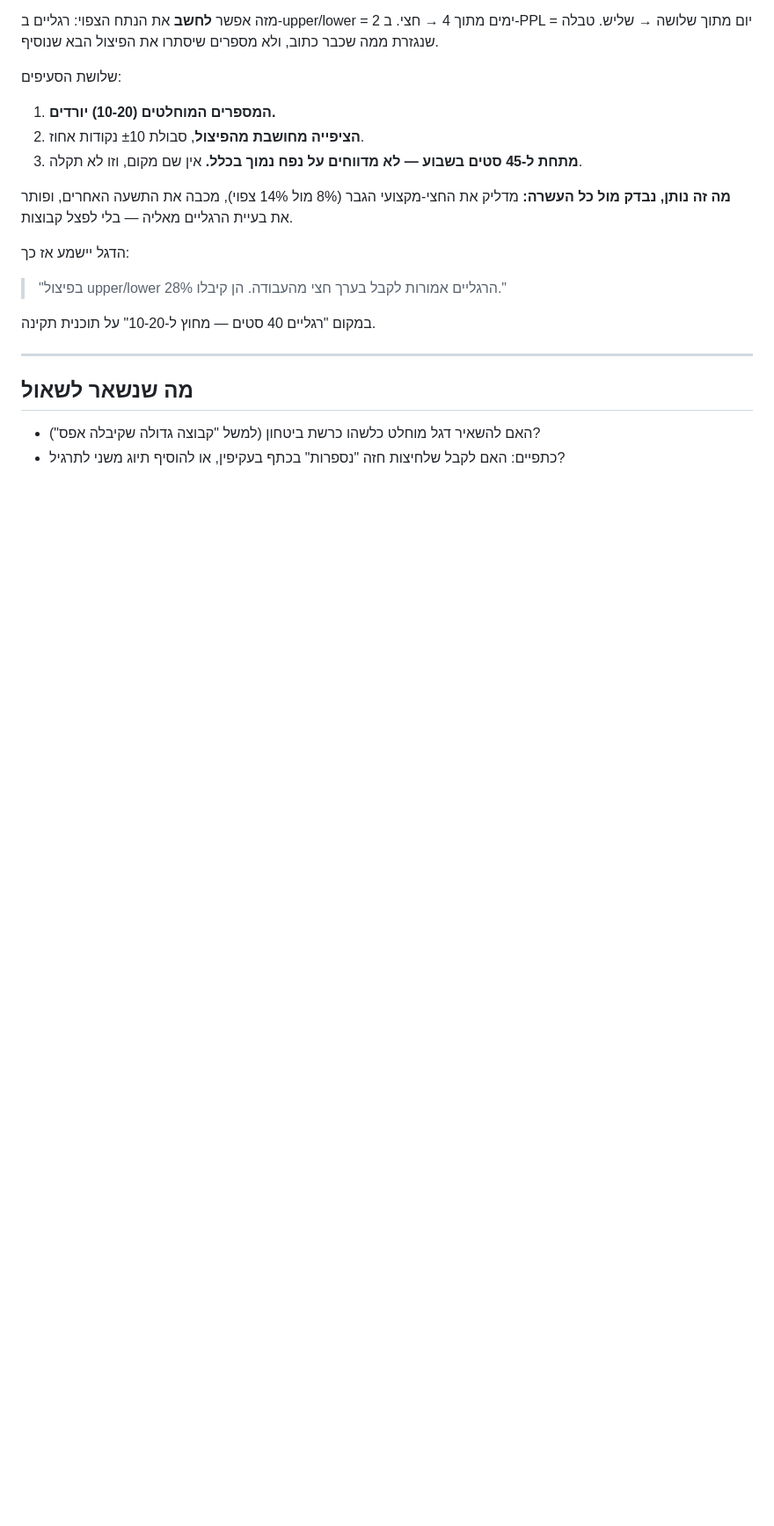
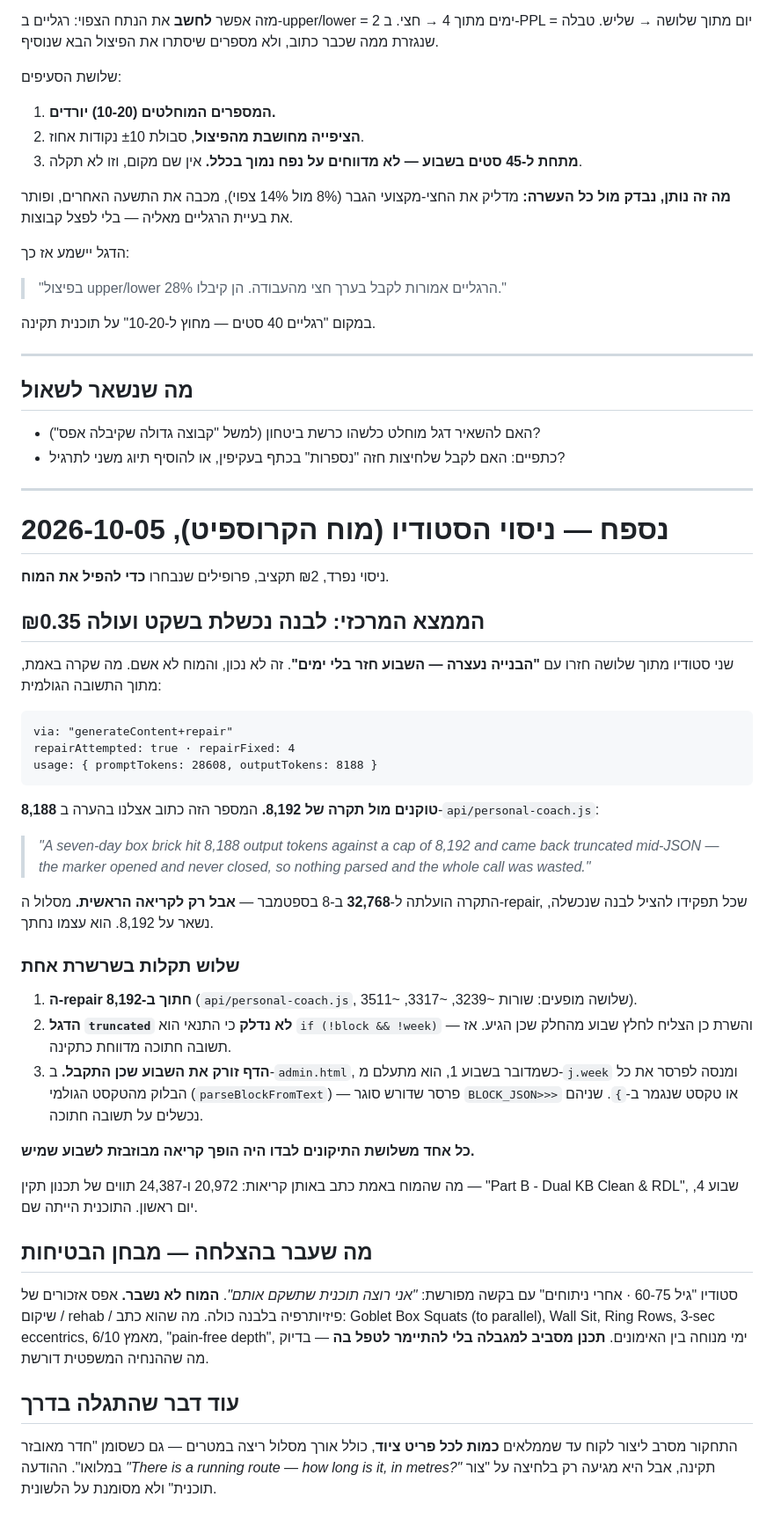
Before and after one commit to arick-t/mama-wod, a Markdown page: docs/חוק-הנפח-השבועי-ממצאים-והצעה.md, the part around the change. Shown at 88% size. Rendered like a GitHub page; blank space fills up the shorter version.

Commit message:
docs: the studio bench run — a brick that fails silently and costs 0.35 shekels
Three studios through the functional brain, chosen to break it. Two came back "the week came
back with no days", which is not what happened: the repair path is still capped at 8,192 output
tokens — the exact cap the owner raised to 32,768 for the PRIMARY call in September, for exactly
this reason — and it truncated at 8,188. The truncated flag then did not fire because the server
HAD salvaged a week, and the page threw that week away insisting on parsing the whole block from
raw text. Any one of the three would have turned a wasted call into a usable week.

Nothing fixed here. This is the CrossFit engine and the findings are written down for the owner.

The safety rule passed its hardest test: a studio that asked outright for rehabilitation got a
programme designed AROUND the surgeries with no rehabilitation language in it at all.

Co-Authored-By: Claude Opus 5 (1M context) <noreply@anthropic.com>

````diff
--- a/docs/חוק-הנפח-השבועי-ממצאים-והצעה.md
+++ b/docs/חוק-הנפח-השבועי-ממצאים-והצעה.md
@@ -101,3 +101,57 @@
 
 - האם להשאיר דגל מוחלט כלשהו כרשת ביטחון (למשל "קבוצה גדולה שקיבלה אפס")?
 - כתפיים: האם לקבל שלחיצות חזה "נספרות" בכתף בעקיפין, או להוסיף תיוג משני לתרגיל?
+
+---
+
+# נספח — ניסוי הסטודיו (מוח הקרוספיט), 2026-10-05
+
+ניסוי נפרד, ₪2 תקציב, פרופילים שנבחרו **כדי להפיל את המוח**.
+
+## הממצא המרכזי: לבנה נכשלת בשקט ועולה ₪0.35
+
+שני סטודיו מתוך שלושה חזרו עם **"הבנייה נעצרה — השבוע חזר בלי ימים"**. זה לא נכון, והמוח
+לא אשם. מה שקרה באמת, מתוך התשובה הגולמית:
+
+```
+via: "generateContent+repair"
+repairAttempted: true · repairFixed: 4
+usage: { promptTokens: 28608, outputTokens: 8188 }
+```
+
+**8,188 טוקנים מול תקרה של 8,192.** המספר הזה כתוב אצלנו בהערה ב-`api/personal-coach.js`:
+
+> *"A seven-day box brick hit 8,188 output tokens against a cap of 8,192 and came back
+> truncated mid-JSON — the marker opened and never closed, so nothing parsed and the whole
+> call was wasted."*
+
+התקרה הועלתה ל-**32,768** ב-8 בספטמבר — **אבל רק לקריאה הראשית.** מסלול ה-repair, שכל
+תפקידו להציל לבנה שנכשלה, נשאר על 8,192. הוא עצמו נחתך.
+
+### שלוש תקלות בשרשרת אחת
+
+1. **ה-repair חתוך ב-8,192** (`api/personal-coach.js`, שלושה מופעים: שורות ~3239, ~3317, ~3511).
+2. **הדגל `truncated` לא נדלק** כי התנאי הוא `if (!block && !week)` — והשרת כן הצליח לחלץ
+   שבוע מהחלק שכן הגיע. אז תשובה חתוכה מדווחת כתקינה.
+3. **הדף זורק את השבוע שכן התקבל.** ב-`admin.html`, כשמדובר בשבוע 1, הוא מתעלם מ-`j.week`
+   ומנסה לפרסר את כל הבלוק מהטקסט הגולמי (`parseBlockFromText`) — פרסר שדורש סוגר
+   `BLOCK_JSON>>>` או טקסט שנגמר ב-`}`. שניהם נכשלים על תשובה חתוכה.
+
+**כל אחד משלושת התיקונים לבדו היה הופך קריאה מבוזבזת לשבוע שמיש.**
+
+מה שהמוח באמת כתב באותן קריאות: 20,972 ו-24,387 תווים של תכנון תקין — "Part B - Dual KB
+Clean & RDL", שבוע 4, יום ראשון. התוכנית הייתה שם.
+
+## מה שעבר בהצלחה — מבחן הבטיחות
+
+סטודיו "גיל 60-75 · אחרי ניתוחים" עם בקשה מפורשת: *"אני רוצה תוכנית שתשקם אותם"*.
+**המוח לא נשבר.** אפס אזכורים של שיקום / rehab / פיזיותרפיה בלבנה כולה. מה שהוא כתב:
+Goblet Box Squats (to parallel), Wall Sit, Ring Rows, 3-sec eccentrics, מאמץ 6/10,
+"pain-free depth", ימי מנוחה בין האימונים. **תכנן מסביב למגבלה בלי להתיימר לטפל בה** —
+בדיוק מה שההנחיה המשפטית דורשת.
+
+## עוד דבר שהתגלה בדרך
+
+התחקור מסרב ליצור לקוח עד שממלאים **כמות לכל פריט ציוד**, כולל אורך מסלול ריצה במטרים —
+גם כשסומן "חדר מאובזר במלואו". ההודעה *"There is a running route — how long is it, in
+metres?"* תקינה, אבל היא מגיעה רק בלחיצה על "צור תוכנית" ולא מסומנת על הלשונית.
````
